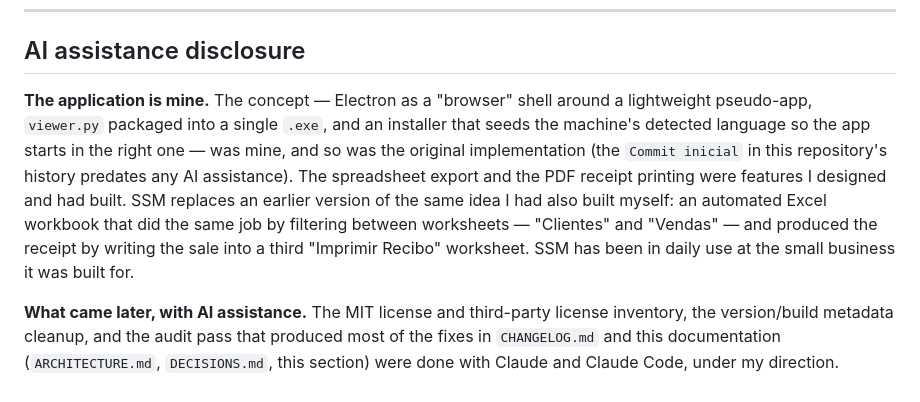
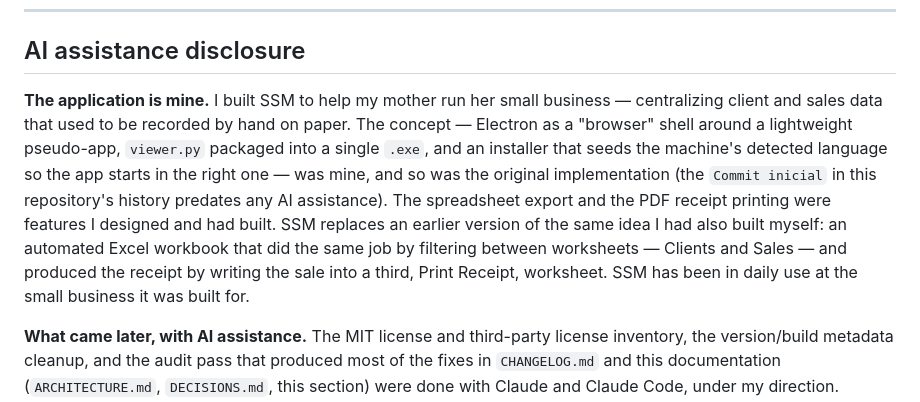
Before and after one commit to LeviPantaleao/simple-sales-management, a Markdown page: README.md, the part around the change. GitHub-like rendering.

Commit message:
README: add the motivation to the AI disclosure, translate worksheet names
Opens the "AI assistance disclosure" section with why SSM exists: to
help the author's mother run her small business, replacing handwritten
paper records of clients and sales. The predecessor Excel workbook's
worksheet names ("Clientes"/"Vendas"/"Imprimir Recibo") are now given in
English (Clients, Sales, Print Receipt) without quotes, matching the
rest of the section's language and style.

Co-Authored-By: Claude <noreply@anthropic.com>

```diff
--- a/README.md
+++ b/README.md
@@ -253,17 +253,19 @@ copyleft license texts are in [`LICENSES/`](LICENSES/).
 
 ## AI assistance disclosure
 
-**The application is mine.** The concept — Electron as a "browser" shell
-around a lightweight pseudo-app, `viewer.py` packaged into a single `.exe`,
-and an installer that seeds the machine's detected language so the app
-starts in the right one — was mine, and so was the original implementation
-(the `Commit inicial` in this repository's history predates any AI
-assistance). The spreadsheet export and the PDF receipt printing were
-features I designed and had built. SSM replaces an earlier version of the
-same idea I had also built myself: an automated Excel workbook that did the
-same job by filtering between worksheets — "Clientes" and "Vendas" — and
-produced the receipt by writing the sale into a third "Imprimir Recibo"
-worksheet. SSM has been in daily use at the small business it was built for.
+**The application is mine.** I built SSM to help my mother run her small
+business — centralizing client and sales data that used to be recorded by
+hand on paper. The concept — Electron as a "browser" shell around a
+lightweight pseudo-app, `viewer.py` packaged into a single `.exe`, and an
+installer that seeds the machine's detected language so the app starts in
+the right one — was mine, and so was the original implementation (the
+`Commit inicial` in this repository's history predates any AI assistance).
+The spreadsheet export and the PDF receipt printing were features I designed
+and had built. SSM replaces an earlier version of the same idea I had also
+built myself: an automated Excel workbook that did the same job by filtering
+between worksheets — Clients and Sales — and produced the receipt by writing
+the sale into a third, Print Receipt, worksheet. SSM has been in daily use
+at the small business it was built for.
 
 **What came later, with AI assistance.** The MIT license and third-party
 license inventory, the version/build metadata cleanup, and the audit pass
```
